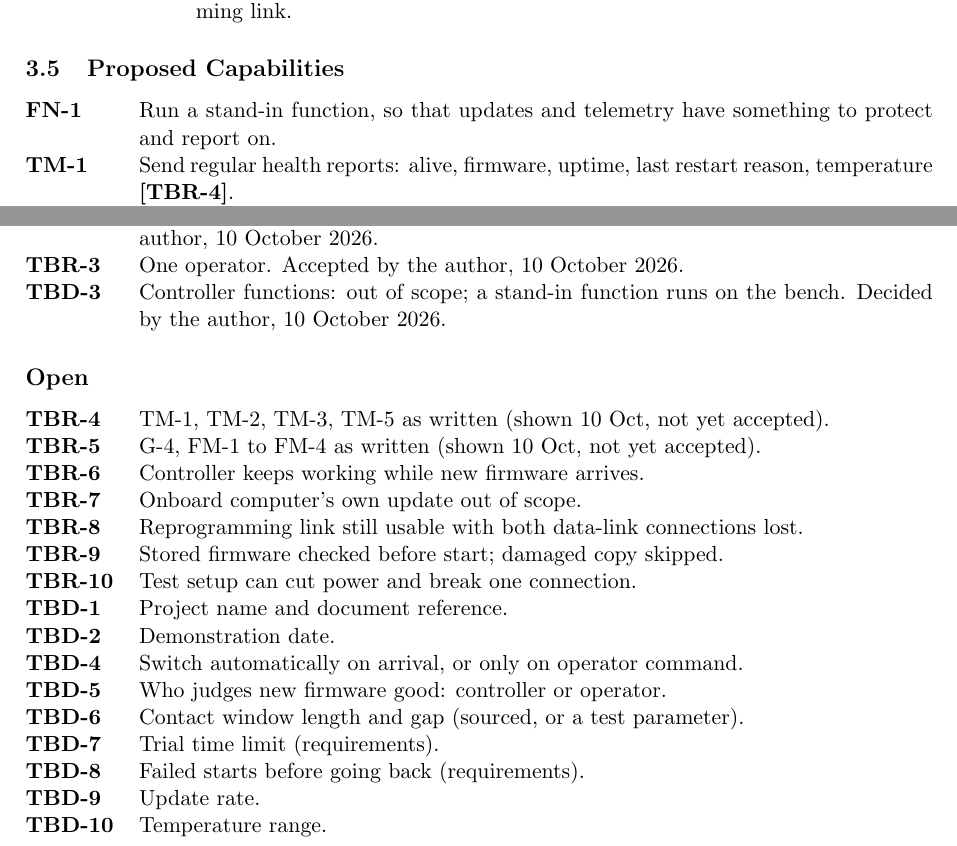
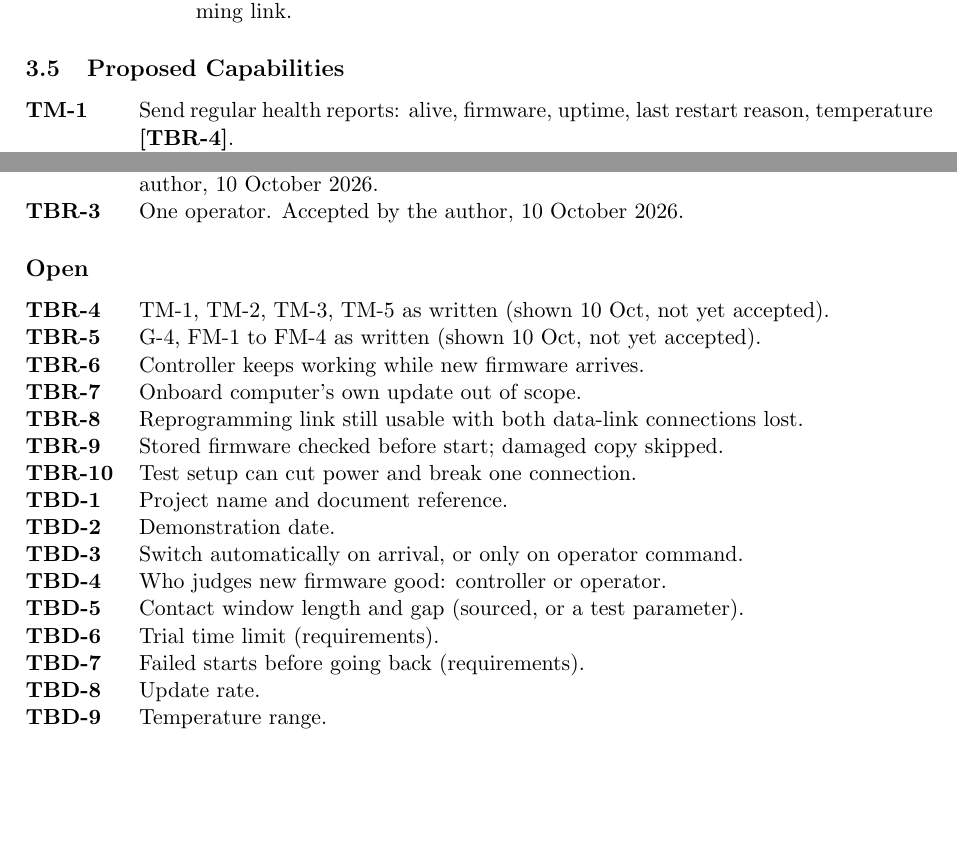
Before and after one commit to Tocki28/fail-safe-in-orbit-reprogramming, a LaTeX document (docs/conops/main.tex): two parts of pages 5 and 8 of 8, joined at a grey line, cut so that both start at the same text, the shorter picture padded with empty space. Compiled offline with pdfLaTeX.

Commit message:
ConOps: drop the controller-function topic entirely
FN-1 and the resolved TBD-3 record are removed, as the author asked.
The remaining TBDs renumber 1 to 9 (still a draft, nothing released).

Co-Authored-By: Claude Opus 5.5 <noreply@anthropic.com>

```diff
--- a/docs/conops/main.tex
+++ b/docs/conops/main.tex
@@ -320,8 +320,6 @@ Ground system architecture in Sec.~11.2 and Fig.~11.2, pp.~305--306.
 
 \subsection{Proposed Capabilities}
 \begin{description}
-\item[FN-1] Run a stand-in function, so that updates and telemetry have
-  something to protect and report on.
 \item[TM-1] Send regular health reports: alive, firmware, uptime, last restart
   reason, temperature \tbr{telemetry}.
 \item[TM-2] Report important events at once \tbr{telemetry}.
@@ -483,8 +481,6 @@ Unmarked statements were stated or accepted by the author on 9--10 October
 \tbrresolved{power}{Controller power can drop at any instant, including
   mid-write. Accepted by the author, 10 October 2026.}
 \tbrresolved{operator}{One operator. Accepted by the author, 10 October 2026.}
-\tbdresolvedat{job}{3}{Controller functions: out of scope; a stand-in function
-  runs on the bench. Decided by the author, 10 October 2026.}
 \end{description}
 
 \subsection*{Open}
@@ -501,7 +497,6 @@ Unmarked statements were stated or accepted by the author on 9--10 October
 \tbritem{faultinject}{Test setup can cut power and break one connection.}
 \tbditem{ref}{Project name and document reference.}
 \tbditem{date}{Demonstration date.}
-\stepcounter{tbd}% TBD-3 is resolved; its number is kept
 \tbditem{switch}{Switch automatically on arrival, or only on operator command.}
 \tbditem{confirm}{Who judges new firmware good: controller or operator.}
 \tbditem{window}{Contact window length and gap (sourced, or a test parameter).}
```
Also changed, not shown: docs/conops/ConOps_Remote-Controller-Fail-Safe-Update_Iss1_Rev0_DRAFT.pdf, docs/conops/main.tex (4 more changed lines).
